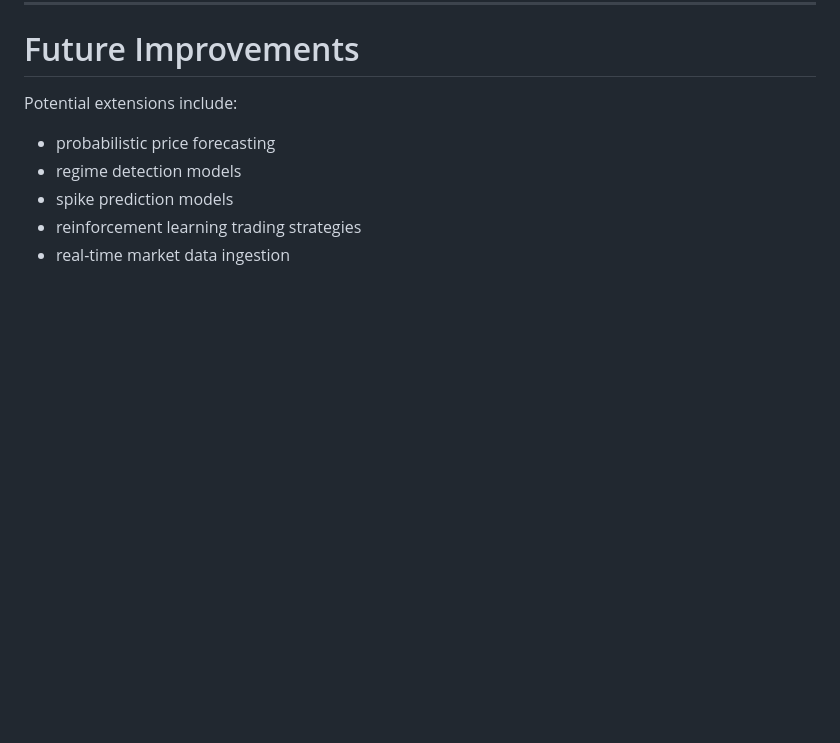
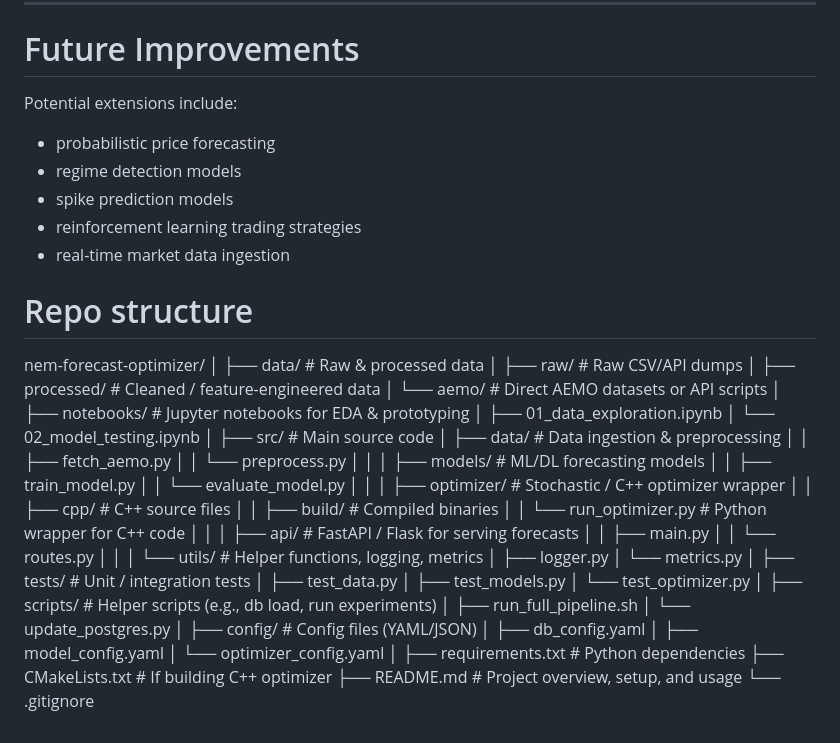
Before and after one commit to TonyPham-ctrl/Naviec, a Markdown page: README.md, the part around the change. Rendered like a GitHub page; blank space fills up the shorter version.

Commit message:
added repo structure to README

```diff
--- a/README.md
+++ b/README.md
@@ -457,3 +457,57 @@ Potential extensions include:
 * spike prediction models
 * reinforcement learning trading strategies
 * real-time market data ingestion
+
+
+# Repo structure
+nem-forecast-optimizer/
+│
+├── data/                      # Raw & processed data
+│   ├── raw/                   # Raw CSV/API dumps
+│   ├── processed/             # Cleaned / feature-engineered data
+│   └── aemo/                  # Direct AEMO datasets or API scripts
+│
+├── notebooks/                 # Jupyter notebooks for EDA & prototyping
+│   ├── 01_data_exploration.ipynb
+│   └── 02_model_testing.ipynb
+│
+├── src/                       # Main source code
+│   ├── data/                  # Data ingestion & preprocessing
+│   │   ├── fetch_aemo.py
+│   │   └── preprocess.py
+│   │
+│   ├── models/                # ML/DL forecasting models
+│   │   ├── train_model.py
+│   │   └── evaluate_model.py
+│   │
+│   ├── optimizer/             # Stochastic / C++ optimizer wrapper
+│   │   ├── cpp/               # C++ source files
+│   │   ├── build/             # Compiled binaries
+│   │   └── run_optimizer.py   # Python wrapper for C++ code
+│   │
+│   ├── api/                   # FastAPI / Flask for serving forecasts
+│   │   ├── main.py
+│   │   └── routes.py
+│   │
+│   └── utils/                 # Helper functions, logging, metrics
+│       ├── logger.py
+│       └── metrics.py
+│
+├── tests/                     # Unit / integration tests
+│   ├── test_data.py
+│   ├── test_models.py
+│   └── test_optimizer.py
+│
+├── scripts/                   # Helper scripts (e.g., db load, run experiments)
+│   ├── run_full_pipeline.sh
+│   └── update_postgres.py
+│
+├── config/                    # Config files (YAML/JSON)
+│   ├── db_config.yaml
+│   ├── model_config.yaml
+│   └── optimizer_config.yaml
+│
+├── requirements.txt           # Python dependencies
+├── CMakeLists.txt             # If building C++ optimizer
+├── README.md                  # Project overview, setup, and usage
+└── .gitignore
```
